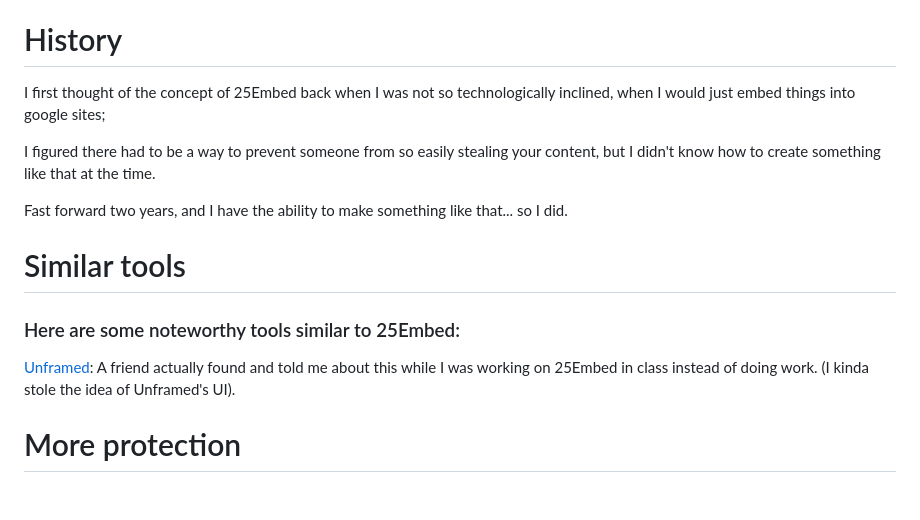
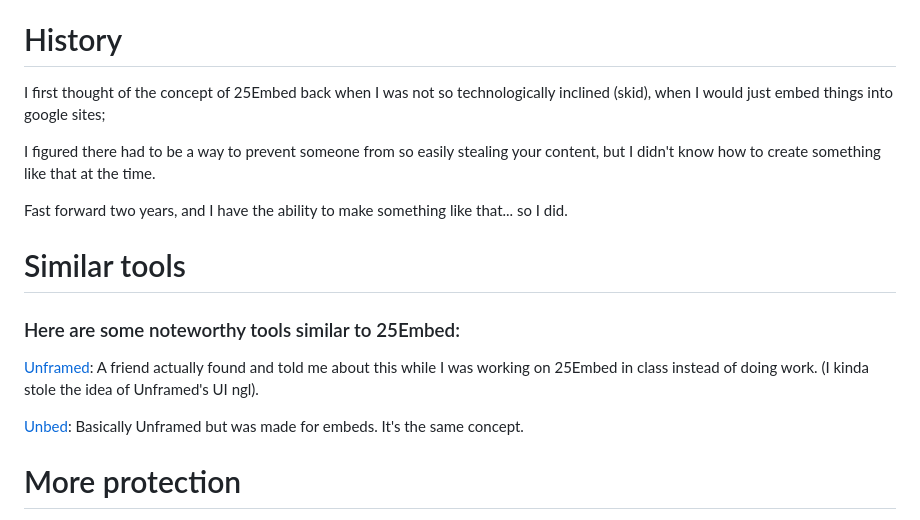
Before and after one commit to 25HoursaDay/commissioned-resources, a Markdown page: 25Embed/README.md, the part around the change. Drawn GitHub-style; blank space fills up the shorter version.

```diff
--- a/25Embed/README.md
+++ b/25Embed/README.md
@@ -51,13 +51,17 @@ If you would like to change your config file to enable/disable the default setti
 To see a list of all settings and their functions, [click here!]()
 
 <h1>History</h1>
-<p>I first thought of the concept of 25Embed back when I was not so technologically inclined, when I would just embed things into google sites;</p>
+<p>I first thought of the concept of 25Embed back when I was not so technologically inclined (skid), when I would just embed things into google sites;</p>
 <p>I figured there had to be a way to prevent someone from so easily stealing your content, but I didn't know how to create something like that at the time.</p>
 <p>Fast forward two years, and I have the ability to make something like that... so I did.</p>
 
 <h1>Similar tools</h1>
 <h3>Here are some noteworthy tools similar to 25Embed:</h3>
-<p><a href="https://unframed.netlify.app/">Unframed</a>: A friend actually found and told me about this while I was working on 25Embed in class instead of doing work. (I kinda stole the idea of Unframed's UI).</p>
+<p><a href="https://unframed.netlify.app/">Unframed</a>: A friend actually found and told me about this while I was working on 25Embed in class instead of doing work. (I kinda stole the idea of Unframed's UI ngl).</p>
+
+<p><a href="http://unbed.gq/">Unbed</a>:
+Basically Unframed but was made for embeds. It's the same concept.
+</p>
 
 <h1>More protection</h1>
 If you want your content to be even more safe, be sure to add html tags to the begining and end of your html file.
```
